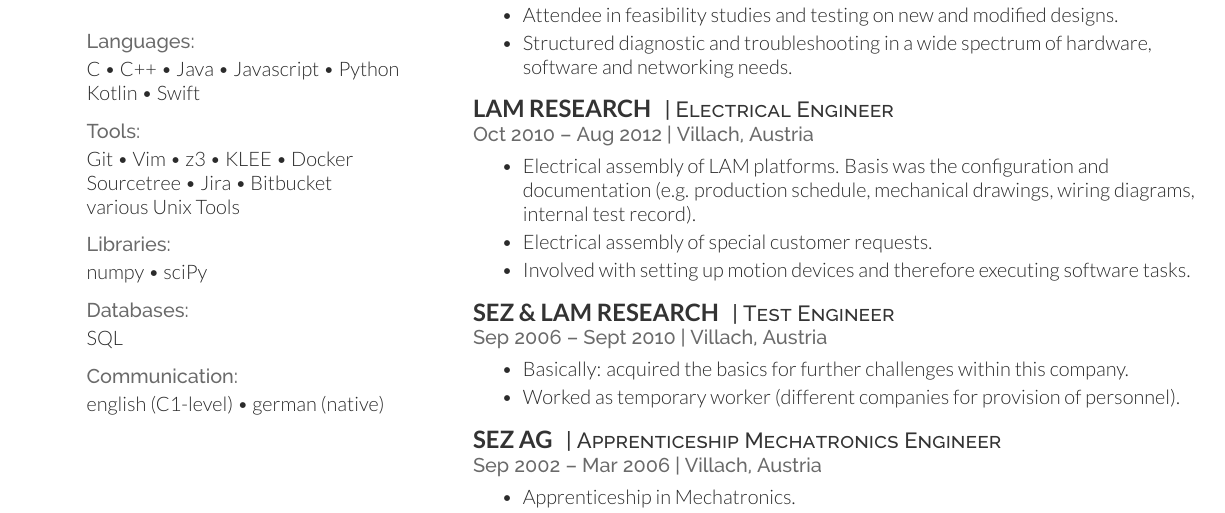
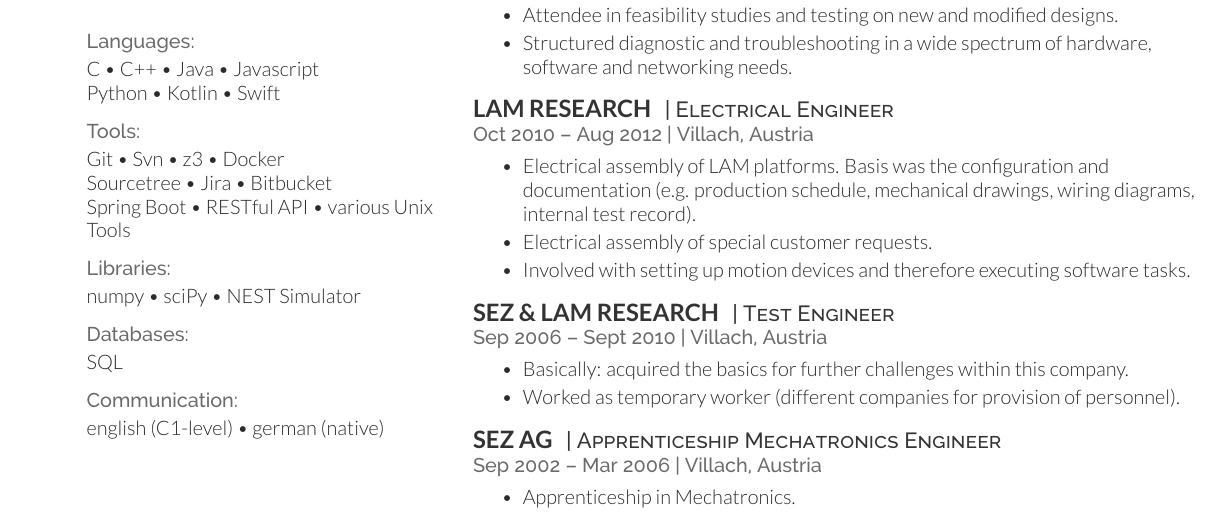
Before and after one commit to theuema/Resume, a LaTeX CV (resume.tex): part of page 1 of 2, cut so that both start at the same text. Compiled offline with XeLaTeX.

Commit message:
resume update

```diff
--- a/resume.tex
+++ b/resume.tex
@@ -62,12 +62,12 @@
 % --------------------------------------------------------------
 \section{Skills}
 	\sheader{Languages:}
-	C \textbullet{} C++ \textbullet{} Java \textbullet{} Javascript \textbullet{} Python \\ Kotlin \textbullet{} Swift \\ \sectionsep
+	C \textbullet{} C++ \textbullet{} Java \textbullet{} Javascript \\ Python \textbullet{} Kotlin \textbullet{} Swift \\ \sectionsep
 	\sheader{Tools:}
-	Git \textbullet{} Vim \textbullet{} z3 \textbullet{} KLEE \textbullet{} Docker \\ Sourcetree \textbullet{} Jira \textbullet{} Bitbucket \\
+	Git \textbullet{} Svn \textbullet{} z3 \textbullet{} Docker \\ Sourcetree \textbullet{} Jira \textbullet{} Bitbucket \\ Spring Boot \textbullet{} RESTful API \textbullet{}
 	various Unix Tools \\ \sectionsep
 	\sheader{Libraries:}
-	numpy \textbullet{} sciPy \\ \sectionsep
+	numpy \textbullet{} sciPy \textbullet{} NEST Simulator \\ \sectionsep
 	\sheader{Databases:}
 	SQL\\ \sectionsep
 	\sheader{Communication:}
```
Also changed, not shown: resume.pdf.
